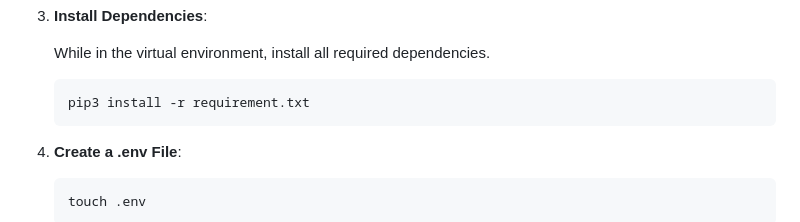
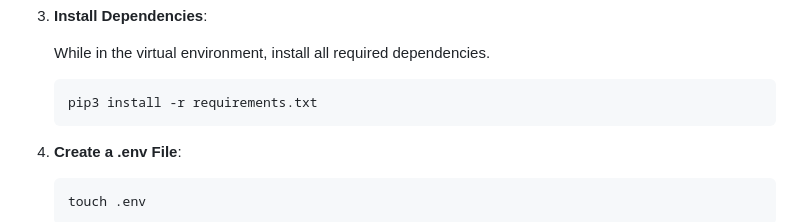
Before and after one commit to faycalBourouina/Dish-Dash, a Markdown page: README.md, the part around the change. Rendered like a GitHub page.

````diff
--- a/README.md
+++ b/README.md
@@ -54,7 +54,7 @@ A web application generates recipe ideas based on a user's specified ingredients
     While in the virtual environment, install all required dependencies.
 
     ```bash
-    pip3 install -r requirement.txt
+    pip3 install -r requirements.txt
     ```
 
 4. **Create a .env File**:
````
